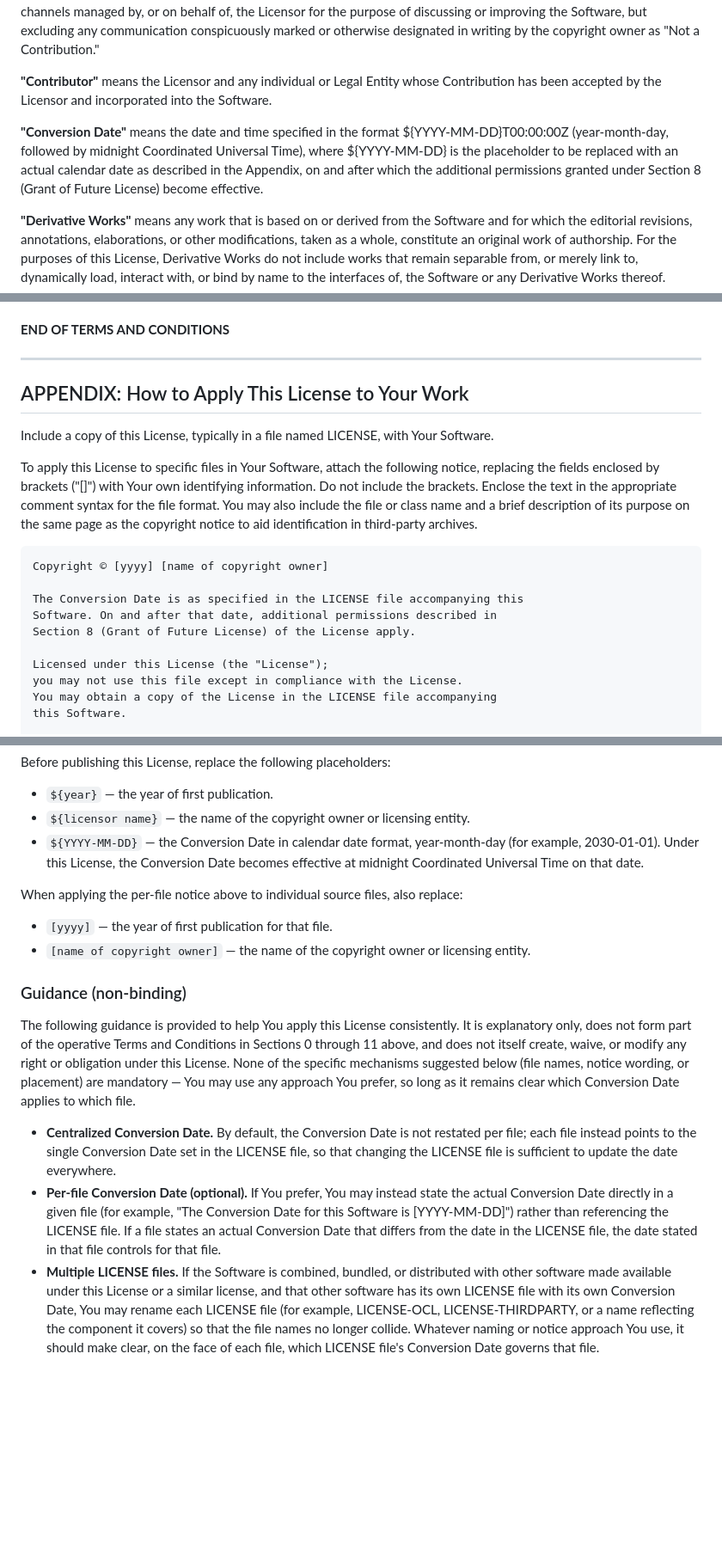
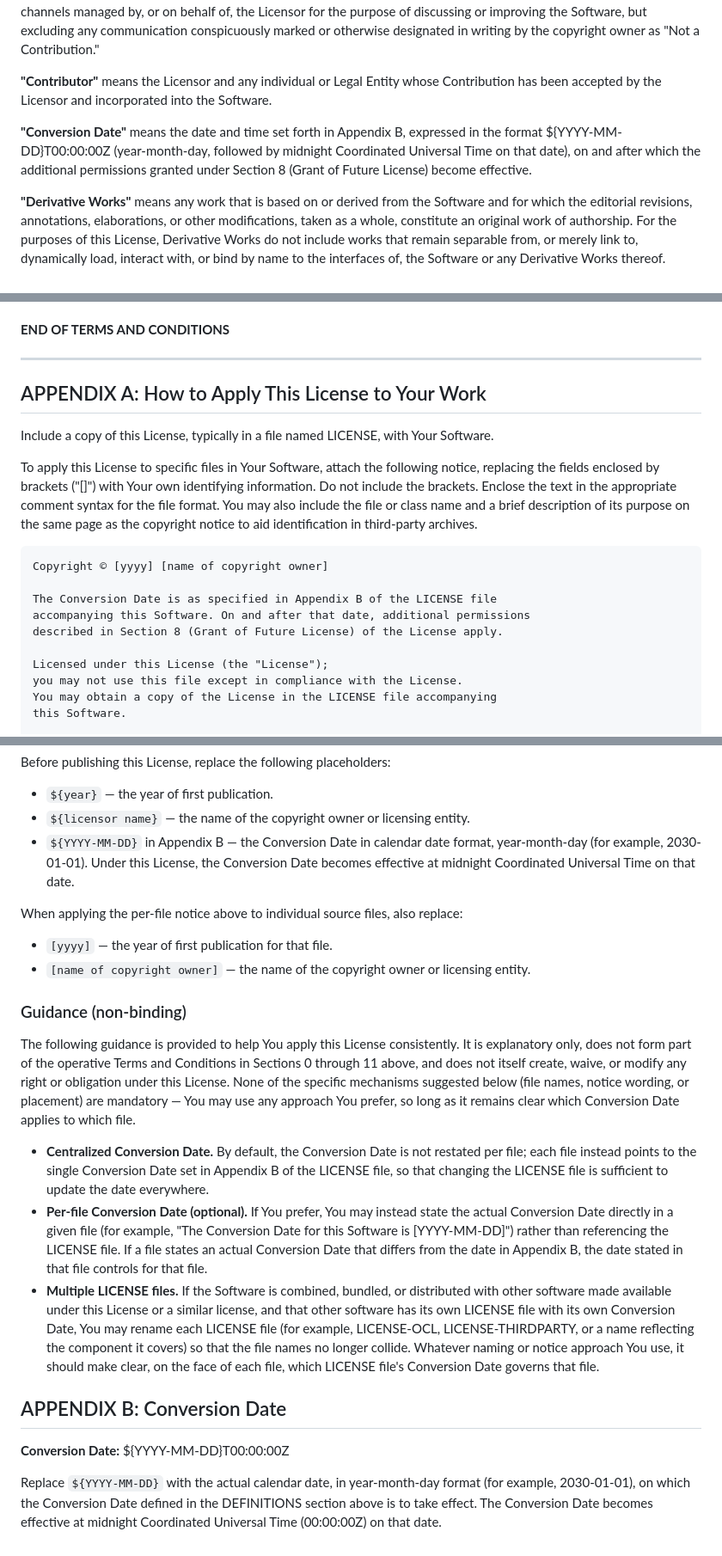
Before and after one commit to subham8907/OCI-LICENSE, a Markdown page: license.md, 3 parts joined by grey strips. Shown at 86% size. Drawn GitHub-style; blank space fills up the shorter version.

````diff
--- a/license.md
+++ b/license.md
@@ -13,7 +13,7 @@ For the purposes of this definition, "submitted" means any form of electronic, v
 
 **"Contributor"** means the Licensor and any individual or Legal Entity whose Contribution has been accepted by the Licensor and incorporated into the Software.
 
-**"Conversion Date"** means the date and time specified in the format ${YYYY-MM-DD}T00:00:00Z (year-month-day, followed by midnight Coordinated Universal Time), where ${YYYY-MM-DD} is the placeholder to be replaced with an actual calendar date as described in the Appendix, on and after which the additional permissions granted under Section 8 (Grant of Future License) become effective.
+**"Conversion Date"** means the date and time set forth in Appendix B, expressed in the format ${YYYY-MM-DD}T00:00:00Z (year-month-day, followed by midnight Coordinated Universal Time on that date), on and after which the additional permissions granted under Section 8 (Grant of Future License) become effective.
 
 **"Derivative Works"** means any work that is based on or derived from the Software and for which the editorial revisions, annotations, elaborations, or other modifications, taken as a whole, constitute an original work of authorship.
 For the purposes of this License, Derivative Works do not include works that remain separable from, or merely link to, dynamically load, interact with, or bind by name to the interfaces of, the Software or any Derivative Works thereof.
@@ -188,7 +188,7 @@ Submission of a Contribution under Section 7 constitutes the Contributor's agree
 
 ---
 
-## APPENDIX: How to Apply This License to Your Work
+## APPENDIX A: How to Apply This License to Your Work
 
 Include a copy of this License, typically in a file named LICENSE, with Your Software.
 
@@ -197,9 +197,9 @@ To apply this License to specific files in Your Software, attach the following n
 ```
 Copyright © [yyyy] [name of copyright owner]
 
-The Conversion Date is as specified in the LICENSE file accompanying this
-Software. On and after that date, additional permissions described in
-Section 8 (Grant of Future License) of the License apply.
+The Conversion Date is as specified in Appendix B of the LICENSE file
+accompanying this Software. On and after that date, additional permissions
+described in Section 8 (Grant of Future License) of the License apply.
 
 Licensed under this License (the "License");
 you may not use this file except in compliance with the License.
@@ -217,7 +217,7 @@ Before publishing this License, replace the following placeholders:
 
 - `${year}` — the year of first publication.
 - `${licensor name}` — the name of the copyright owner or licensing entity.
-- `${YYYY-MM-DD}` — the Conversion Date in calendar date format, year-month-day (for example, 2030-01-01). Under this License, the Conversion Date becomes effective at midnight Coordinated Universal Time on that date.
+- `${YYYY-MM-DD}` in Appendix B — the Conversion Date in calendar date format, year-month-day (for example, 2030-01-01). Under this License, the Conversion Date becomes effective at midnight Coordinated Universal Time on that date.
 
 When applying the per-file notice above to individual source files, also replace:
 
@@ -228,6 +228,12 @@ When applying the per-file notice above to individual source files, also replace
 
 The following guidance is provided to help You apply this License consistently. It is explanatory only, does not form part of the operative Terms and Conditions in Sections 0 through 11 above, and does not itself create, waive, or modify any right or obligation under this License. None of the specific mechanisms suggested below (file names, notice wording, or placement) are mandatory — You may use any approach You prefer, so long as it remains clear which Conversion Date applies to which file.
 
-- **Centralized Conversion Date.** By default, the Conversion Date is not restated per file; each file instead points to the single Conversion Date set in the LICENSE file, so that changing the LICENSE file is sufficient to update the date everywhere.
-- **Per-file Conversion Date (optional).** If You prefer, You may instead state the actual Conversion Date directly in a given file (for example, "The Conversion Date for this Software is [YYYY-MM-DD]") rather than referencing the LICENSE file. If a file states an actual Conversion Date that differs from the date in the LICENSE file, the date stated in that file controls for that file.
+- **Centralized Conversion Date.** By default, the Conversion Date is not restated per file; each file instead points to the single Conversion Date set in Appendix B of the LICENSE file, so that changing the LICENSE file is sufficient to update the date everywhere.
+- **Per-file Conversion Date (optional).** If You prefer, You may instead state the actual Conversion Date directly in a given file (for example, "The Conversion Date for this Software is [YYYY-MM-DD]") rather than referencing the LICENSE file. If a file states an actual Conversion Date that differs from the date in Appendix B, the date stated in that file controls for that file.
 - **Multiple LICENSE files.** If the Software is combined, bundled, or distributed with other software made available under this License or a similar license, and that other software has its own LICENSE file with its own Conversion Date, You may rename each LICENSE file (for example, LICENSE-OCL, LICENSE-THIRDPARTY, or a name reflecting the component it covers) so that the file names no longer collide. Whatever naming or notice approach You use, it should make clear, on the face of each file, which LICENSE file's Conversion Date governs that file.
+
+## APPENDIX B: Conversion Date
+
+**Conversion Date:** ${YYYY-MM-DD}T00:00:00Z
+
+Replace `${YYYY-MM-DD}` with the actual calendar date, in year-month-day format (for example, 2030-01-01), on which the Conversion Date defined in the DEFINITIONS section above is to take effect. The Conversion Date becomes effective at midnight Coordinated Universal Time (00:00:00Z) on that date.
````
Also changed, not shown: other parts of license.md (+1 -1 lines).
